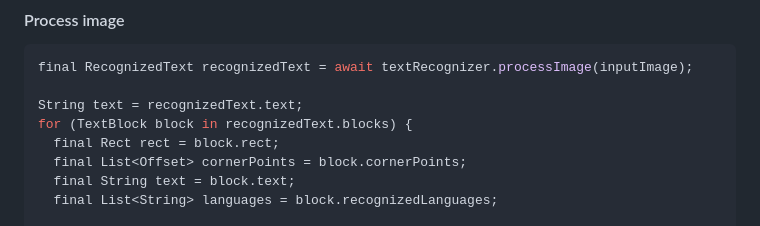
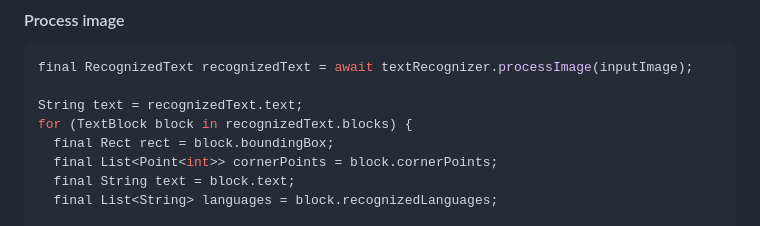
Before and after one commit to flutter-ml/google_ml_kit_flutter, a Markdown page: packages/google_mlkit_text_recognition/README.md, the part around the change. GitHub-like rendering.

Commit message:
fix: TextBlock type cast on readme

```diff
--- a/packages/google_mlkit_text_recognition/README.md
+++ b/packages/google_mlkit_text_recognition/README.md
@@ -66,8 +66,8 @@ final RecognizedText recognizedText = await textRecognizer.processImage(inputIma
 
 String text = recognizedText.text;
 for (TextBlock block in recognizedText.blocks) {
-  final Rect rect = block.rect;
-  final List<Offset> cornerPoints = block.cornerPoints;
+  final Rect rect = block.boundingBox;
+  final List<Point<int>> cornerPoints = block.cornerPoints;
   final String text = block.text;
   final List<String> languages = block.recognizedLanguages;
 
```
